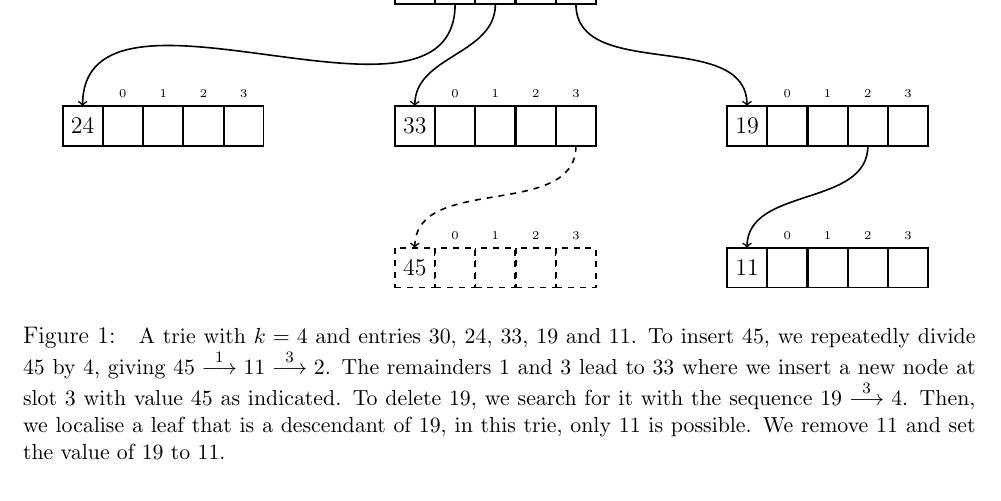
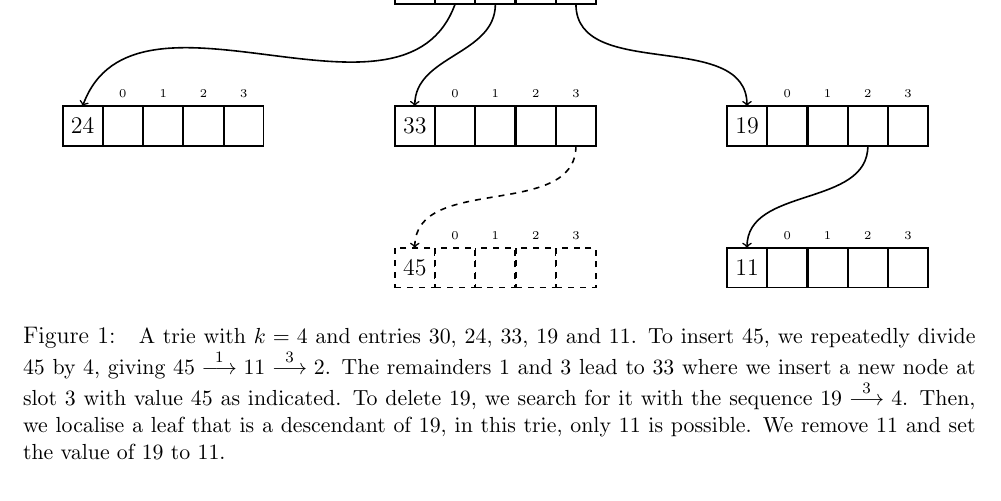
Before and after one commit to siFeiden/storingasparsetable, a LaTeX thesis (paper/thesis.tex, which reads paper/topic/sample_trie.tex): part of page 2 of 4, cut so that both start at the same text. Compiled offline with pdfLaTeX.

Commit message:
fix sample trie

```diff
--- a/paper/topic/sample_trie.tex
+++ b/paper/topic/sample_trie.tex
@@ -16,7 +16,7 @@
 
 	\trienode{45}{below of=n33, dashed};
 
-	\draw[edge] (n30-1-2) to[out=270, in=90] (n24-1-1.north);
+	\draw[edge] (n30-1-2.south) to[out=250, in=70] (n24-1-1.north);
 	\draw[edge] (n30-1-3.south) to[out=270, in=90] (n33-1-1.north);
 	\draw[edge] (n30-1-5.south) to[out=270, in=90] (n19-1-1.north);
 	\draw[edge] (n19-1-4.south) to[out=270, in=90] (n11-1-1.north);
```
Also changed, not shown: paper/topic/imgtries/sampletrie_drawn_transp.png (deleted).
